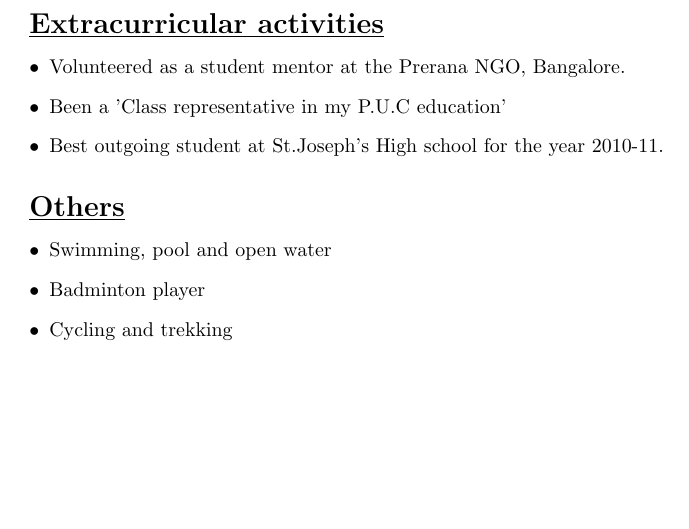
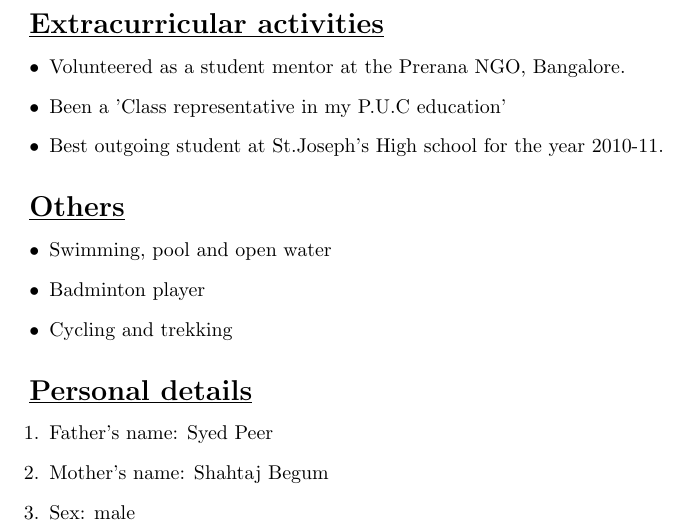
Before and after one commit to SyedYousuff145/Yousuff_Resume, a LaTeX document (document1.tex): part of page 3 of 3, cut so that both start at the same text, the shorter picture padded with empty space. Compiled offline with pdfLaTeX.

Commit message:
Personal details is added

```diff
--- a/document1.tex
+++ b/document1.tex
@@ -113,4 +113,14 @@
 
 			\hfill
 
+				\underline{\textbf{\Large{Personal details}}}
+				\begin{enumerate}
+					\item{Father's name: Syed Peer}
+					\item{Mother's name: Shahtaj Begum}
+					\item{Sex: male}
+
+				\end{enumerate}
+
+				\hfill
+
 \end{document}
```
Also changed, not shown: document1.pdf.
